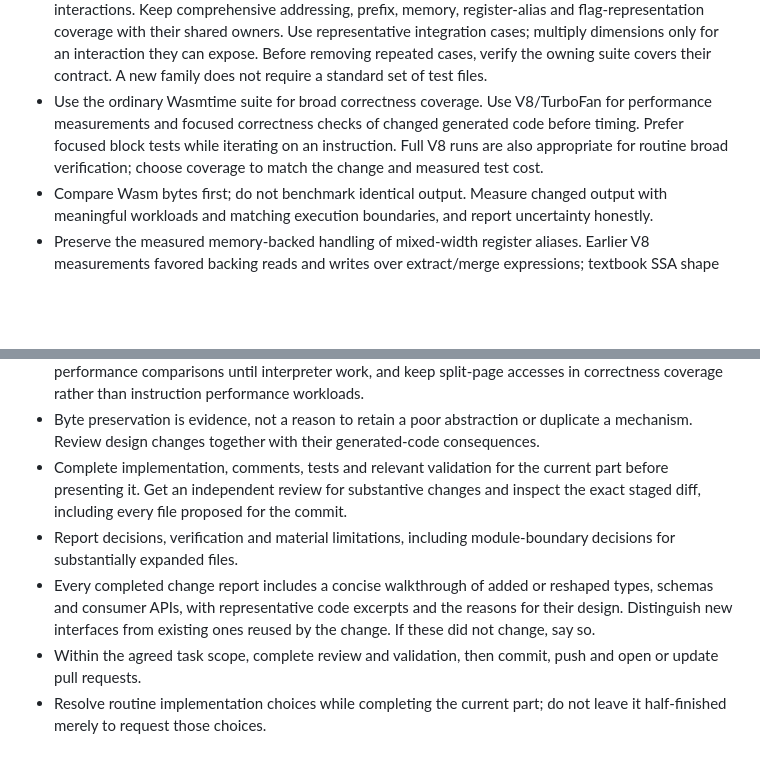
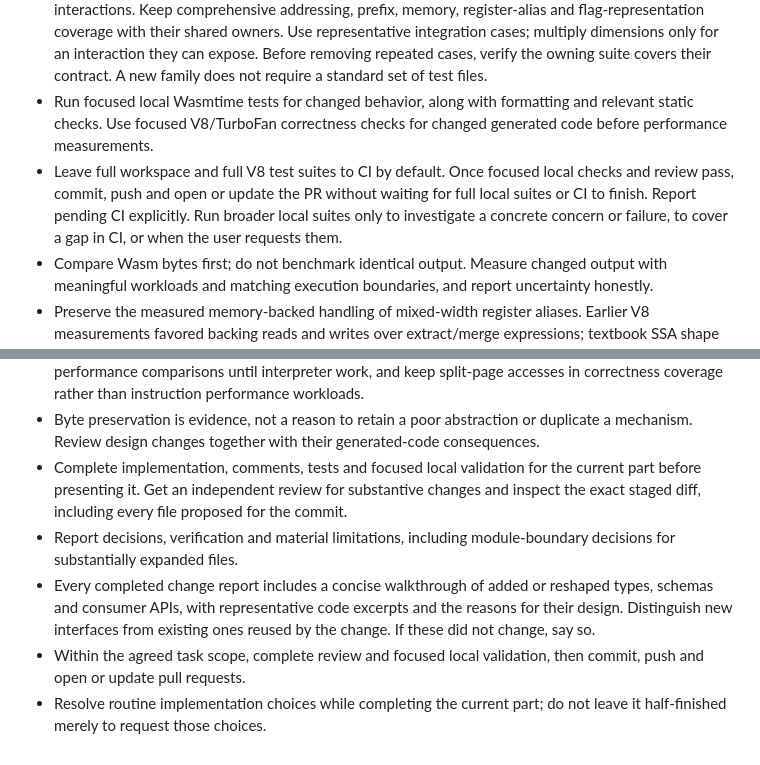
Before and after one commit to koolkdev/relocade, a Markdown page: AGENTS.md, 2 parts joined by grey strips. Rendered like a GitHub page; blank space fills up the shorter version.

Commit message:
docs: leave full test suites to CI by default

```diff
--- a/AGENTS.md
+++ b/AGENTS.md
@@ -115,11 +115,14 @@ This is a public repository. Commit messages use `component: title`.
   representative integration cases; multiply dimensions only for an interaction
   they can expose. Before removing repeated cases, verify the owning suite covers
   their contract. A new family does not require a standard set of test files.
-- Use the ordinary Wasmtime suite for broad correctness coverage. Use V8/TurboFan
-  for performance measurements and focused correctness checks of changed generated
-  code before timing. Prefer focused block tests while iterating on an instruction.
-  Full V8 runs are also appropriate for routine broad verification; choose coverage
-  to match the change and measured test cost.
+- Run focused local Wasmtime tests for changed behavior, along with formatting and
+  relevant static checks. Use focused V8/TurboFan correctness checks for changed
+  generated code before performance measurements.
+- Leave full workspace and full V8 test suites to CI by default. Once focused local
+  checks and review pass, commit, push and open or update the PR without waiting
+  for full local suites or CI to finish. Report pending CI explicitly. Run broader
+  local suites only to investigate a concrete concern or failure, to cover a gap
+  in CI, or when the user requests them.
 - Compare Wasm bytes first; do not benchmark identical output. Measure changed
   output with meaningful workloads and matching execution boundaries, and report
   uncertainty honestly.
@@ -136,16 +139,17 @@ This is a public repository. Commit messages use `component: title`.
   accesses in correctness coverage rather than instruction performance workloads.
 - Byte preservation is evidence, not a reason to retain a poor abstraction or duplicate
   a mechanism. Review design changes together with their generated-code consequences.
-- Complete implementation, comments, tests and relevant validation for the current
-  part before presenting it. Get an independent review for substantive changes and
-  inspect the exact staged diff, including every file proposed for the commit.
+- Complete implementation, comments, tests and focused local validation for the
+  current part before presenting it. Get an independent review for substantive
+  changes and inspect the exact staged diff, including every file proposed for
+  the commit.
 - Report decisions, verification and material limitations, including module-boundary
   decisions for substantially expanded files.
 - Every completed change report includes a concise walkthrough of added or reshaped
   types, schemas and consumer APIs, with representative code excerpts and the reasons
   for their design. Distinguish new interfaces from existing ones reused by the change.
   If these did not change, say so.
-- Within the agreed task scope, complete review and validation, then commit, push
-  and open or update pull requests.
+- Within the agreed task scope, complete review and focused local validation,
+  then commit, push and open or update pull requests.
 - Resolve routine implementation choices while completing the current part; do not
   leave it half-finished merely to request those choices.
```
